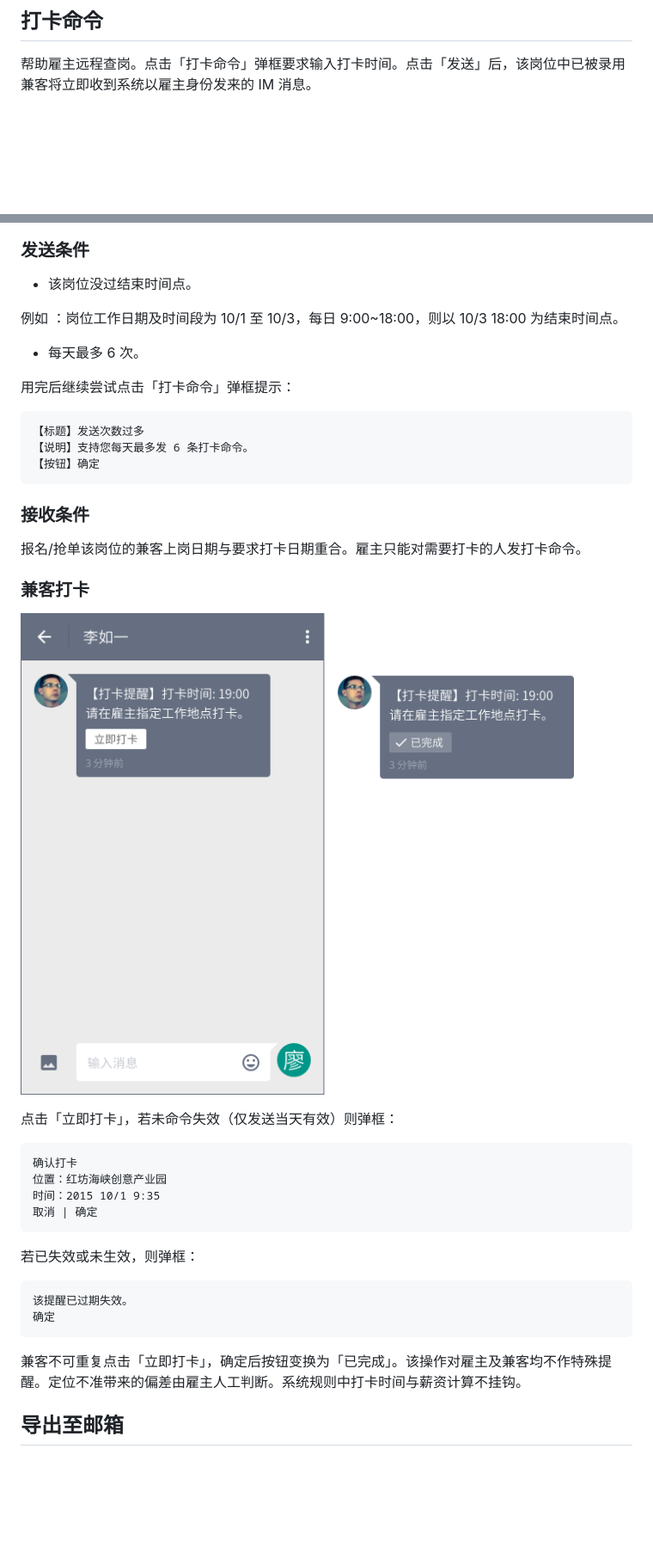
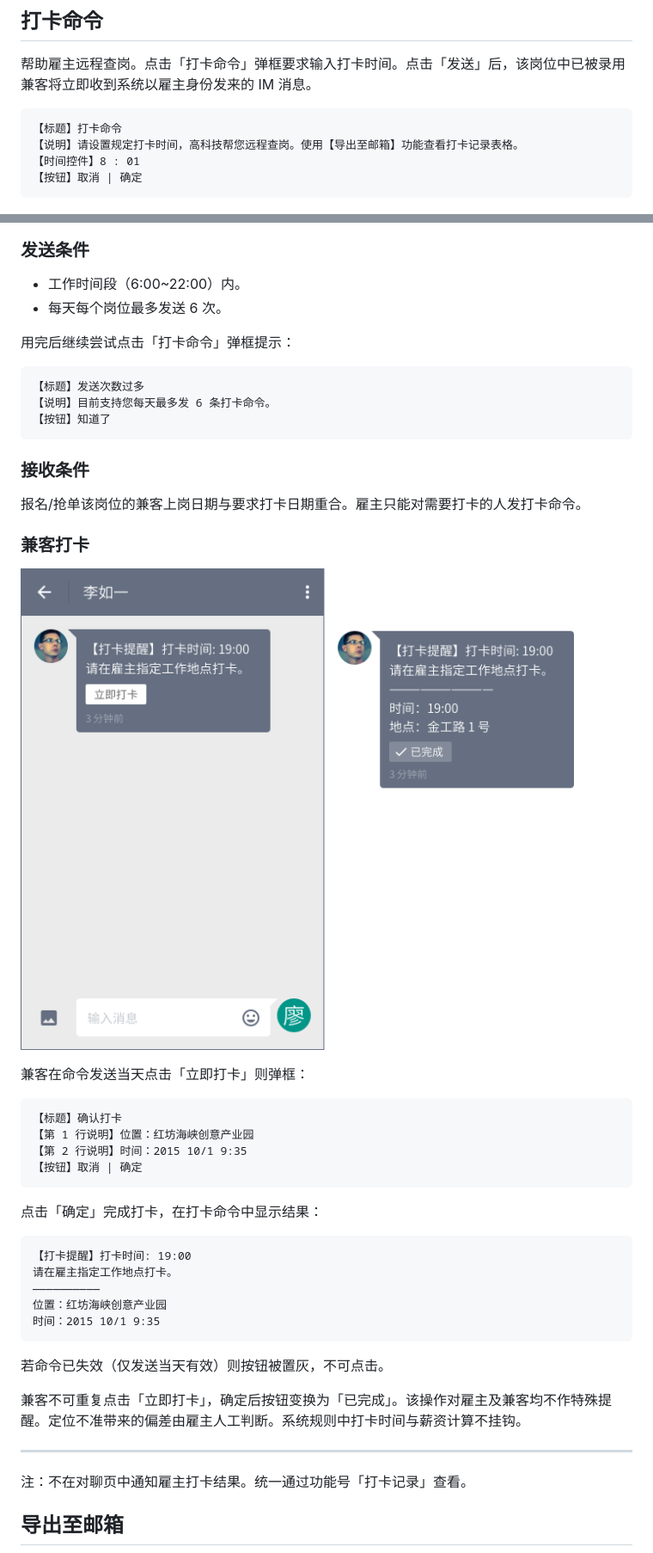
Before and after one commit to x-tropy/v2.1employerSupport, a Markdown page: employer-upgrade.md, 2 parts joined by grey strips. Shown: that part at 86% size. GitHub-like rendering; pictures changed too: img/checkin.png; blank space fills up the shorter version.

````diff
--- a/employer-upgrade.md
+++ b/employer-upgrade.md
@@ -7,22 +7,25 @@
 ## 打卡命令
 帮助雇主远程查岗。点击「打卡命令」弹框要求输入打卡时间。点击「发送」后，该岗位中已被录用兼客将立即收到系统以雇主身份发来的 IM 消息。
 
+```
+【标题】打卡命令
+【说明】请设置规定打卡时间，高科技帮您远程查岗。使用【导出至邮箱】功能查看打卡记录表格。
+【时间控件】8 : 01
+【按钮】取消 | 确定
+```
+
 ![image](img/打卡命令@2x.png)
 
 ### 发送条件
-- 该岗位没过结束时间点。
-
-例如
-：岗位工作日期及时间段为 10/1 至 10/3，每日 9:00~18:00，则以 10/3 18:00 为结束时间点。
-
-- 每天最多 6 次。
+- 工作时间段（6:00~22:00）内。
+- 每天每个岗位最多发送 6 次。
 
 用完后继续尝试点击「打卡命令」弹框提示：
 
 ```
 【标题】发送次数过多
-【说明】支持您每天最多发 6 条打卡命令。
-【按钮】确定
+【说明】目前支持您每天最多发 6 条打卡命令。
+【按钮】知道了
 ```
 
 ### 接收条件
@@ -31,23 +34,31 @@
 ### 兼客打卡
 ![image](img/checkin.png)
 
-点击「立即打卡」，若未命令失效（仅发送当天有效）则弹框：
+兼客在命令发送当天点击「立即打卡」则弹框：
 
 ```
-确认打卡
+【标题】确认打卡
+【第 1 行说明】位置：红坊海峡创意产业园
+【第 2 行说明】时间：2015 10/1 9:35
+【按钮】取消 | 确定
+```
+
+点击「确定」完成打卡，在打卡命令中显示结果：
+
+```
+【打卡提醒】打卡时间: 19:00
+请在雇主指定工作地点打卡。
+——————————
 位置：红坊海峡创意产业园
 时间：2015 10/1 9:35
-取消 | 确定
 ```
 
-若已失效或未生效，则弹框：
-
-```
-该提醒已过期失效。
-确定
-```
+若命令已失效（仅发送当天有效）则按钮被置灰，不可点击。
 
 兼客不可重复点击「立即打卡」，确定后按钮变换为「已完成」。该操作对雇主及兼客均不作特殊提醒。定位不准带来的偏差由雇主人工判断。系统规则中打卡时间与薪资计算不挂钩。
+
+--------------------
+注：不在对聊页中通知雇主打卡结果。统一通过功能号「打卡记录」查看。
 
 ## 导出至邮箱
 ![image](img/excel.png)
````
Also changed, not shown: other parts of employer-upgrade.md (+5 -0 lines), bell-upgrade.md (+26 -1 lines), index.md (+0 -3 lines), img/share-job.png, 3 other files.
